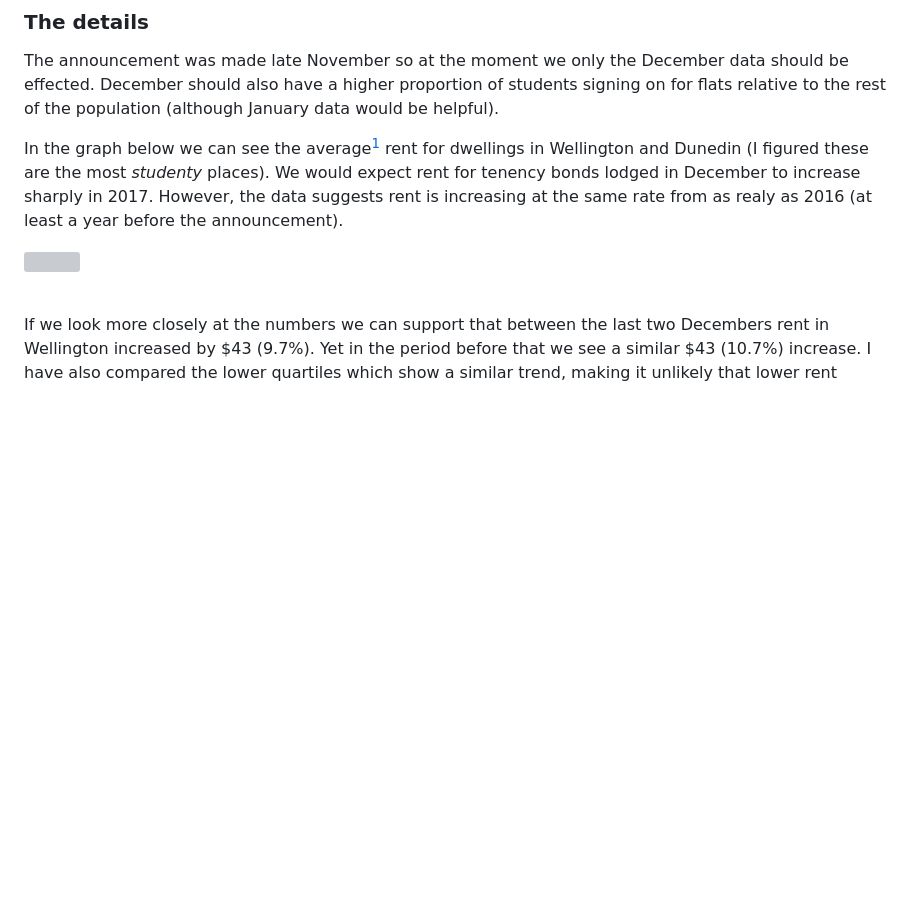
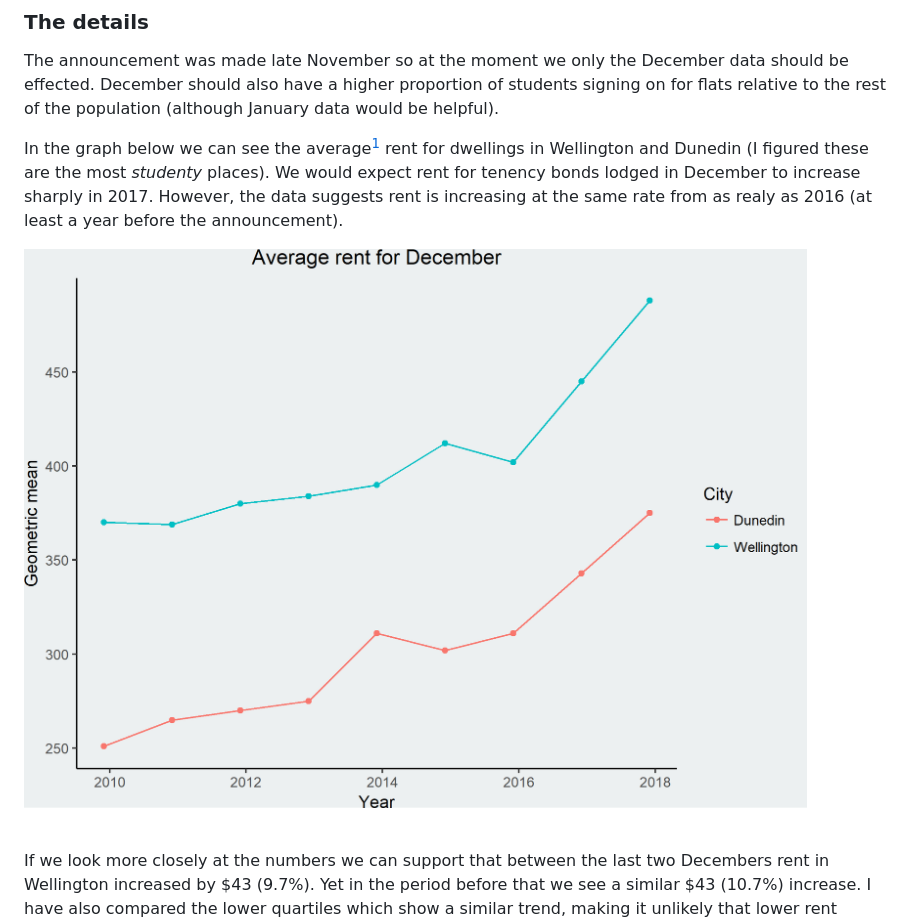
Before and after one commit to haututu/rentalCosts, a Markdown page: 2018-01-22-rentalCostPost.md, the part around one of its changes. Rendered like a GitHub page; pictures changed too: images/meanDecPlot.png (added); blank space fills up the shorter version; grey boxes are pictures that could not be loaded.

Commit message:
Tidying post code

```diff
--- a/2018-01-22-rentalCostPost.md
+++ b/2018-01-22-rentalCostPost.md
@@ -21,7 +22,7 @@ In the graph below we can see the average[^1] rent for dwellings in Wellington a
 
 [^1]: The average was caluclated using the [geometric mean](https://en.wikipedia.org/wiki/Geometric_mean), it's basically a mean that is less sensitive to outliers.
 
-![](images/meanDecPlot.svg)
+![](images/meanDecPlot.png)
 
 <br>
 If we look more closely at the numbers we can support that between the last two Decembers rent in Wellington increased by $43 (9.7%). Yet in the period before that we see a similar $43 (10.7%) increase. I have also compared the lower quartiles which show a similar trend, making it unlikely that lower rent student flats are not being effected. Do note though, that this is only lodged bonds and any changes in rent to people continuing their tenancy will not be captured. Although I'm assuming it's less of a problem for students who are more likely to take up a new tenency each year.
```
Also changed, not shown: other parts of 2018-01-22-rentalCostPost.md (+1 -0 lines), 3 other files.
